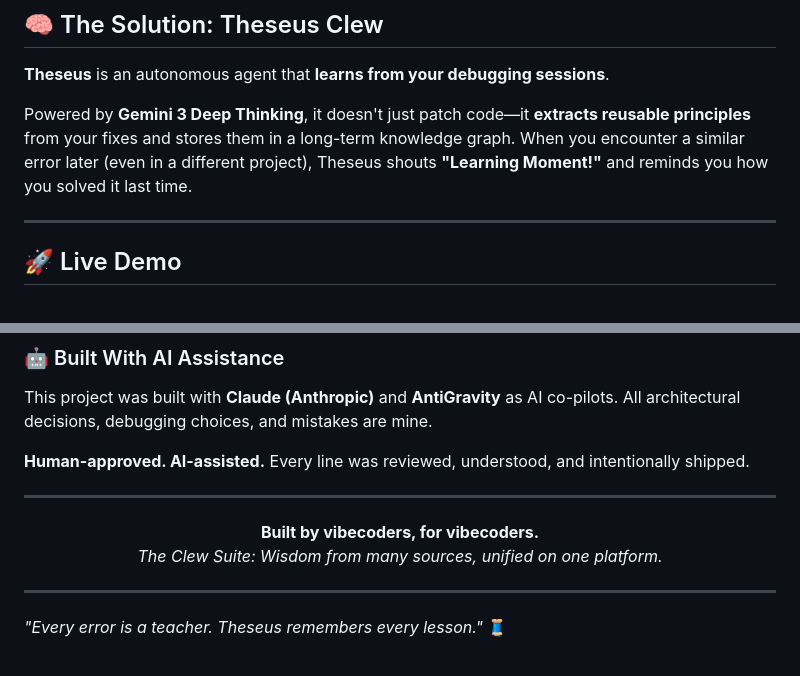
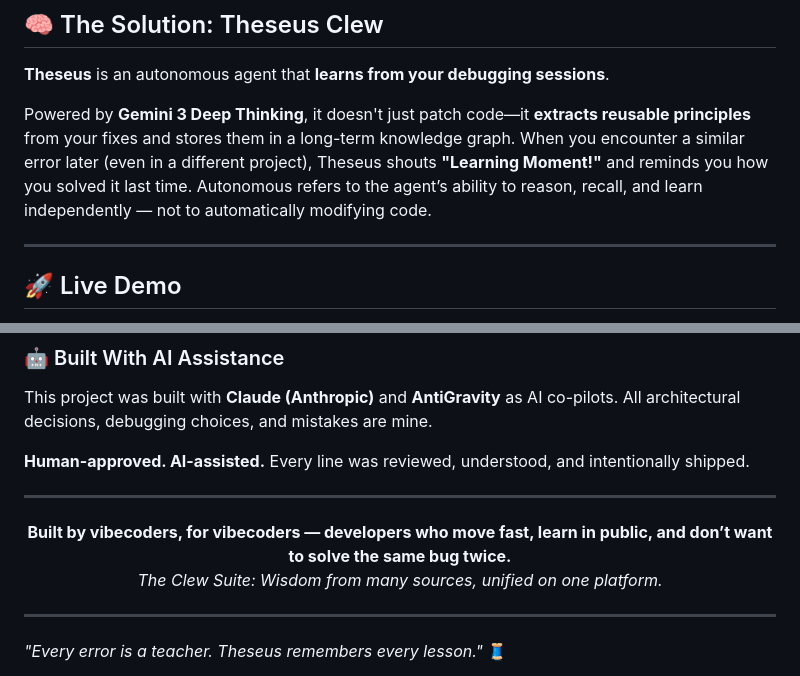
Before and after one commit to earlgreyhot1701D/Athena-Clew, a Markdown page: README.md, 2 parts joined by grey strips. GitHub-like rendering.

Commit message:
docs: update README.

```diff
--- a/README.md
+++ b/README.md
@@ -13,7 +13,7 @@ Most AI coding assistants treat every error like it's the first time they've see
 
 **Theseus** is an autonomous agent that **learns from your debugging sessions**.
 
-Powered by **Gemini 3 Deep Thinking**, it doesn't just patch code—it **extracts reusable principles** from your fixes and stores them in a long-term knowledge graph. When you encounter a similar error later (even in a different project), Theseus shouts **"Learning Moment!"** and reminds you how you solved it last time.
+Powered by **Gemini 3 Deep Thinking**, it doesn't just patch code—it **extracts reusable principles** from your fixes and stores them in a long-term knowledge graph. When you encounter a similar error later (even in a different project), Theseus shouts **"Learning Moment!"** and reminds you how you solved it last time. Autonomous refers to the agent’s ability to reason, recall, and learn independently — not to automatically modifying code.
 
 ---
 
@@ -473,7 +473,7 @@ This project was built with **Claude (Anthropic)** and **AntiGravity** as AI co-
 ---
 
 <p align="center">
-  <strong>Built by vibecoders, for vibecoders.</strong><br>
+  <strong>Built by vibecoders, for vibecoders — developers who move fast, learn in public, and don’t want to solve the same bug twice.</strong><br>
   <em>The Clew Suite: Wisdom from many sources, unified on one platform.</em>
 </p>
 
```
